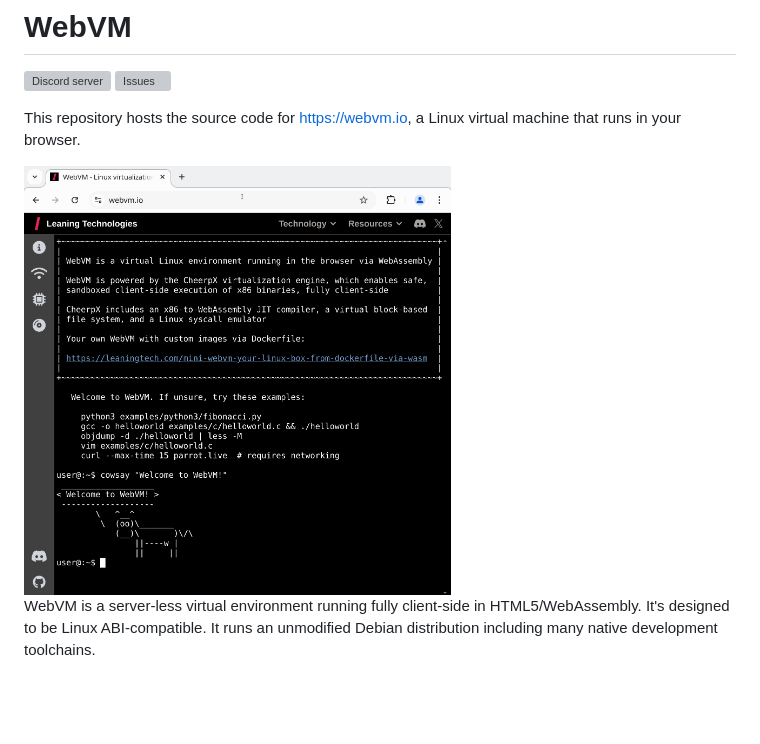
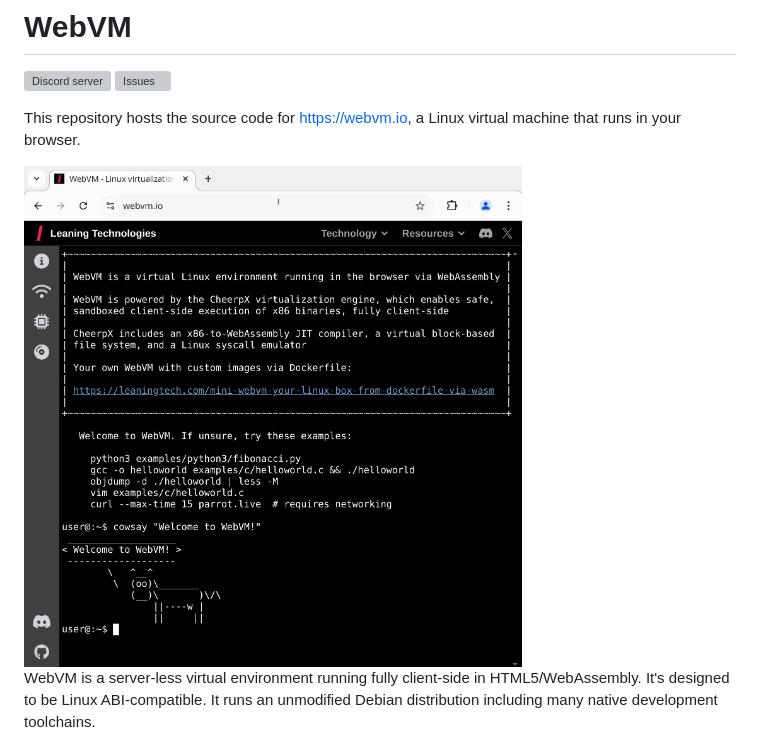
Before and after one commit to leaningtech/webvm, a Markdown page: README.md, the part around the change. Drawn GitHub-style; blank space fills up the shorter version; grey boxes are pictures that could not be loaded.

Commit message:
Work around GH asset cache

```diff
--- a/README.md
+++ b/README.md
@@ -5,7 +5,7 @@
 
 This repository hosts the source code for [https://webvm.io](https://webvm.io), a Linux virtual machine that runs in your browser.
 
-<img src="assets/welcome_to_WebVM.png" width="60%">
+<img src="/assets/welcome_to_WebVM_2024.png" width="70%">
 
 WebVM is a server-less virtual environment running fully client-side in HTML5/WebAssembly. It's designed to be Linux ABI-compatible. It runs an unmodified Debian distribution including many native development toolchains.
 
```
Also changed, not shown: assets/welcome_to_WebVM_2024.png (renamed from assets/welcome_to_WebVM.png).
